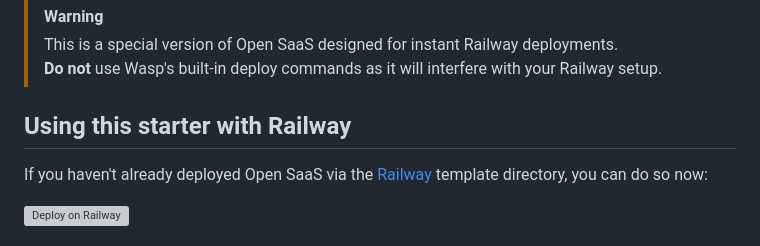
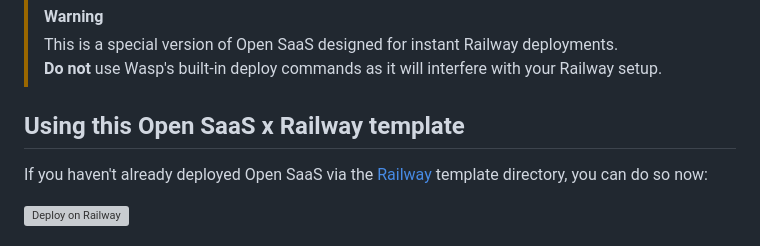
Before and after one commit to wasp-lang/open-saas-railway, a Markdown page: README.md, the part around the change. Drawn GitHub-style; grey boxes are pictures that could not be loaded.

```diff
--- a/README.md
+++ b/README.md
@@ -14,7 +14,7 @@ This template is:
 > This is a special version of Open SaaS designed for instant Railway deployments. <br/>
 > **Do not** use Wasp's built-in deploy commands as it will interfere with your Railway setup.
 
-## Using this starter with Railway
+## Using this Open SaaS x Railway template
 
 If you haven't already deployed Open SaaS via the [Railway](https://railway.com/deploy) template directory, you can do so now:
 
```
